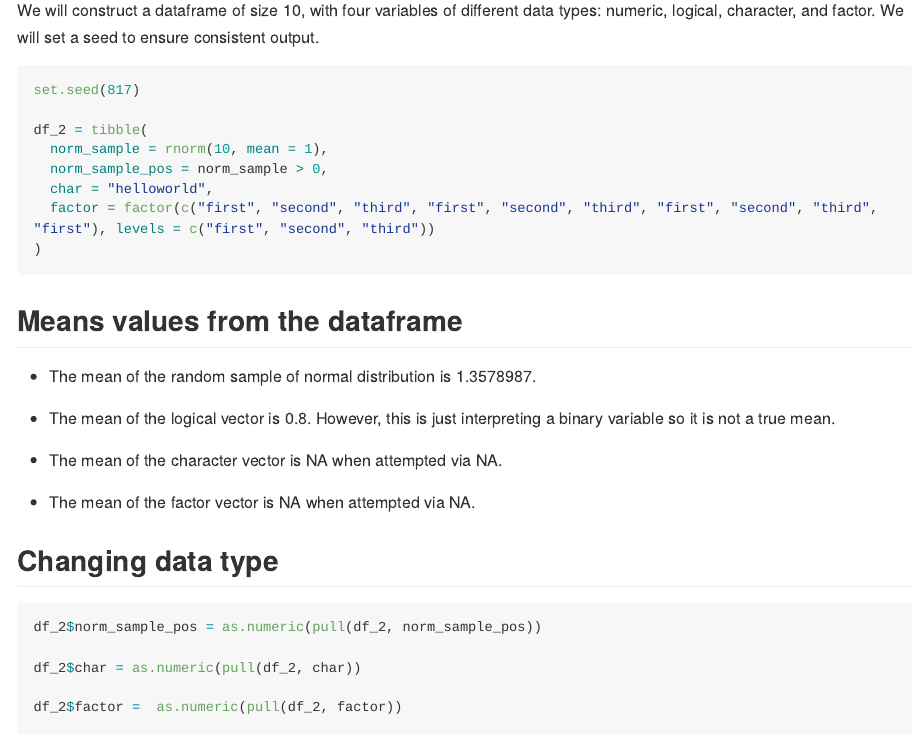
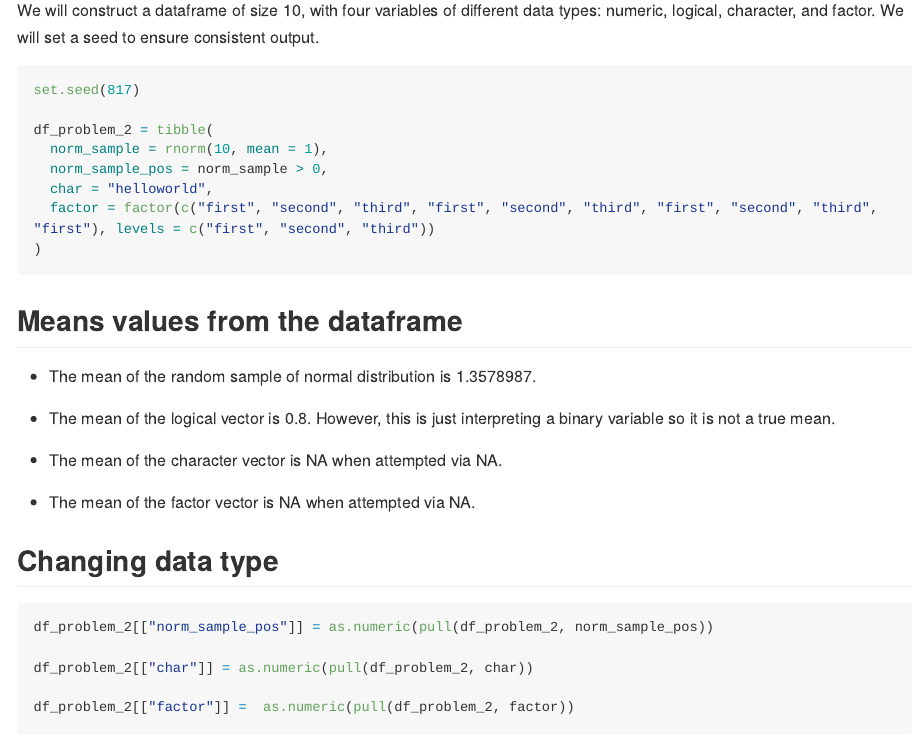
Before and after one commit to jmlue/p8105_hw1_jl5934, an R Markdown document (p8105_hw1_jl5934.Rmd): the page in a window 1100 px wide, from 2570 px down. The pictures show the output file p8105_hw1_jl5934.md that the author committed with the source, drawn offline in the style of GitHub; long lines of code are wrapped.

Commit message:
Updated name of df in problem 2, removed use of '$'

````diff
--- a/p8105_hw1_jl5934.Rmd
+++ b/p8105_hw1_jl5934.Rmd
@@ -74,7 +74,7 @@ We will construct a dataframe of size 10, with four variables of different data
 ```{r}
 set.seed(817)
 
-df_2 = tibble(
+df_problem_2 = tibble(
   norm_sample = rnorm(10, mean = 1),
   norm_sample_pos = norm_sample > 0,
   char = "helloworld",
@@ -84,23 +84,23 @@ df_2 = tibble(
 
 ## Means values from the dataframe
 
-* The mean of the random sample of normal distribution is `r mean(pull(df_2, norm_sample))`.
+* The mean of the random sample of normal distribution is `r mean(pull(df_problem_2, norm_sample))`.
 
-* The mean of the logical vector is `r mean(pull(df_2, norm_sample_pos))`. However, this is just interpreting a binary variable so it is not a true mean.
+* The mean of the logical vector is `r mean(pull(df_problem_2, norm_sample_pos))`. However, this is just interpreting a binary variable so it is not a true mean.
 
-* The mean of the character vector is NA when attempted via `r mean(pull(df_2, char))`.
+* The mean of the character vector is NA when attempted via `r mean(pull(df_problem_2, char))`.
 
-* The mean of the factor vector is NA when attempted via `r mean(pull(df_2, factor))`.
+* The mean of the factor vector is NA when attempted via `r mean(pull(df_problem_2, factor))`.
 
 
 ## Changing data type
 
 ```{r conversion, warning = FALSE}
-df_2$norm_sample_pos = as.numeric(pull(df_2, norm_sample_pos))
+df_problem_2[["norm_sample_pos"]] = as.numeric(pull(df_problem_2, norm_sample_pos))
 
-df_2$char = as.numeric(pull(df_2, char))
+df_problem_2[["char"]] = as.numeric(pull(df_problem_2, char))
 
-df_2$factor =  as.numeric(pull(df_2, factor))
+df_problem_2[["factor"]] =  as.numeric(pull(df_problem_2, factor))
 ```
 
 When we try to convert the binary logical vector into a numeric one it is able and changes from binary to numeric, but all the values are either zero or one.
````
Also changed, not shown: p8105_hw1_jl5934.md, scatterplot_problem1.pdf.
